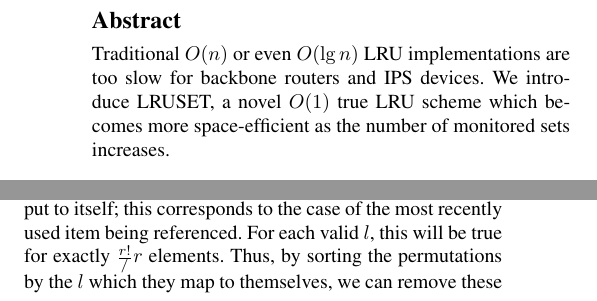
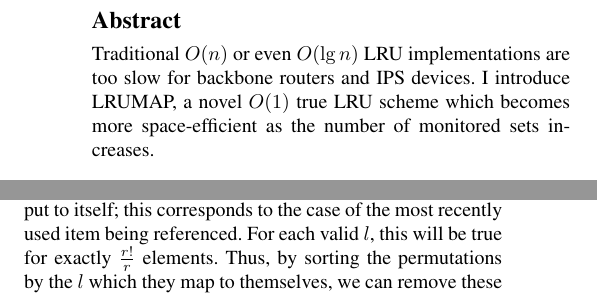
Before and after one commit to dankamongmen/lrumap, a LaTeX paper (doc/papers/cs7260final.tex): two parts of the columns of pages 1 and 2 of 3, joined at a grey line, cut so that both start at the same text. Compiled offline with pdfLaTeX; a missing font is replaced by an installed copy or a similar font.

Commit message:
fix up \frac. LRUSET -> LRUMAP

```diff
--- a/doc/papers/cs7260final.tex
+++ b/doc/papers/cs7260final.tex
@@ -38,7 +38,7 @@
 \maketitle
 \begin{abstract}
 Traditional $O(n)$ or even $O(\lg{n})$ LRU implementations are too slow for
-backbone routers and IPS devices. We introduce LRUSET, a novel $O(1)$ true LRU
+backbone routers and IPS devices. I introduce LRUMAP, a novel $O(1)$ true LRU
 scheme which becomes more space-efficient as the number of monitored sets
 increases.
 \end{abstract}
@@ -175,7 +175,7 @@ memory. This ensures that the \texttt{update()} function can be evaluated in
 constant time. By carefully placing the functions within the PPT, we can cut its
 size. For instance, every $\sigma\in\Sigma$ will map some input to itself; this
 corresponds to the case of the most recently used item being referenced. For each
-valid $l$, this will be true for exactly $\frac{r!}/r$ elements. Thus, by sorting
+valid $l$, this will be true for exactly $\frac{r!}{r}$ elements. Thus, by sorting
 the permutations by the $l$ which they map to themselves, we can remove these
 elements---$\frac{1}{r}$ of the entries! This saves 25\% and 12.5\% of the space
 used by LRUMAP for $r=4$ and $r=8$, respectively.
```
